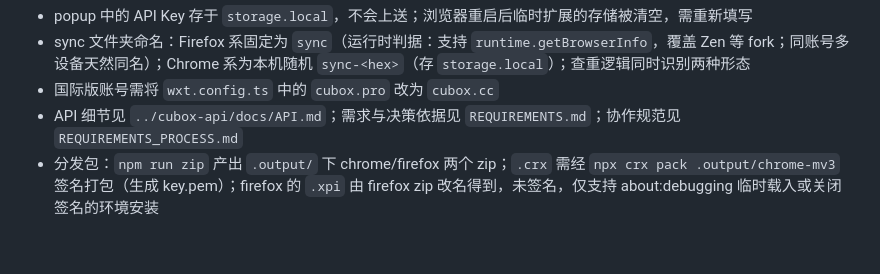
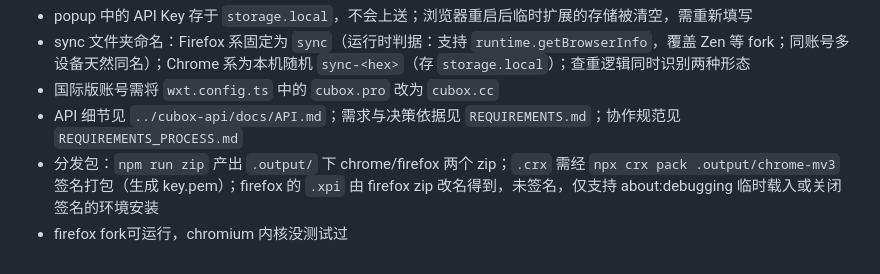
Before and after one commit to bakamake/cubox-ext, a Markdown page: README.md, the part around the change. Drawn GitHub-style.

Commit message:
Update README with firefox fork and chromium notes
Added note about firefox fork functionality and chromium testing status.

```diff
--- a/README.md
+++ b/README.md
@@ -61,3 +61,4 @@ assets/cubox_logo_src.png  # 图标源素材（Cubox 官方 logo）
 - 国际版账号需将 `wxt.config.ts` 中的 `cubox.pro` 改为 `cubox.cc`
 - API 细节见 `../cubox-api/docs/API.md`；需求与决策依据见 `REQUIREMENTS.md`；协作规范见 `REQUIREMENTS_PROCESS.md`
 - 分发包：`npm run zip` 产出 `.output/` 下 chrome/firefox 两个 zip；`.crx` 需经 `npx crx pack .output/chrome-mv3` 签名打包（生成 key.pem）；firefox 的 `.xpi` 由 firefox zip 改名得到，未签名，仅支持 about:debugging 临时载入或关闭签名的环境安装
+- firefox fork可运行，chromium 内核没测试过
```
